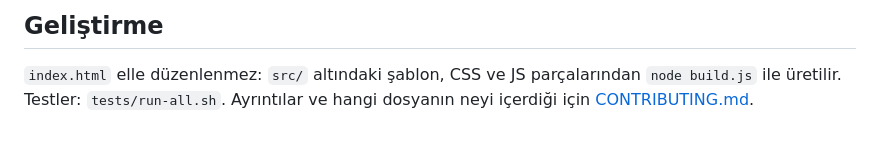
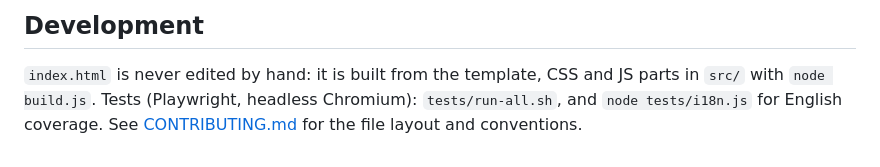
Before and after one commit to yigitiseri/test-gate, a Markdown page: README.md, the part around one of its changes. GitHub-like rendering.

Commit message:
README in English (current features), Turkish copy in README.tr.md
Co-Authored-By: Claude Opus 5.5 <noreply@anthropic.com>
Claude-Session: https://claude.ai/code/session_01W5NHATYDuWCuxFMU6xosLR

```diff
--- a/README.md
+++ b/README.md
@@ -42,4 +74,6 @@ Tek bir HTML dosyası, harici kütüphane yok. Harita her açılışta prosedür
 
-## Geliştirme
+## Development
 
-`index.html` elle düzenlenmez: `src/` altındaki şablon, CSS ve JS parçalarından `node build.js` ile üretilir. Testler: `tests/run-all.sh`. Ayrıntılar ve hangi dosyanın neyi içerdiği için [CONTRIBUTING.md](CONTRIBUTING.md).
+`index.html` is never edited by hand: it is built from the template, CSS and JS parts in `src/` with
+`node build.js`. Tests (Playwright, headless Chromium): `tests/run-all.sh`, and `node tests/i18n.js` for English
+coverage. See [CONTRIBUTING.md](CONTRIBUTING.md) for the file layout and conventions.
```
Also changed, not shown: other parts of README.md (+56 -24 lines), README.tr.md (added, +74 -0 lines).
